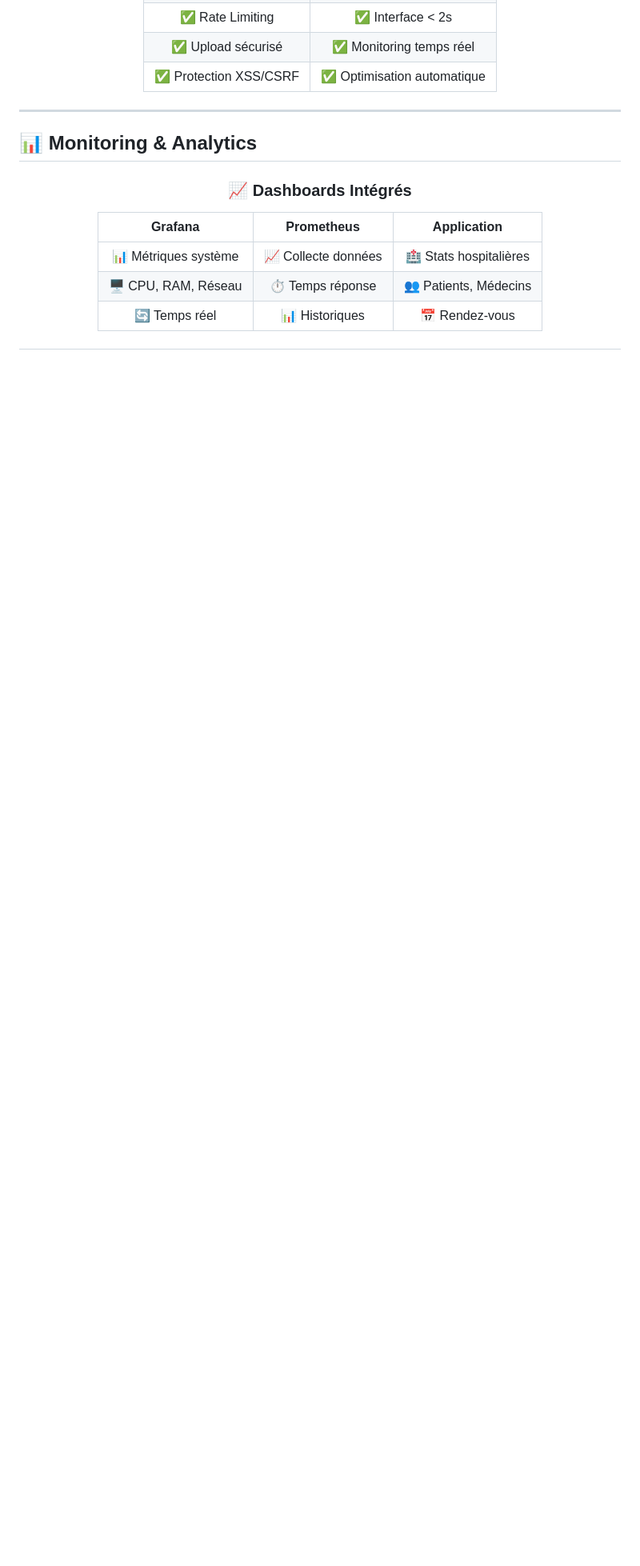
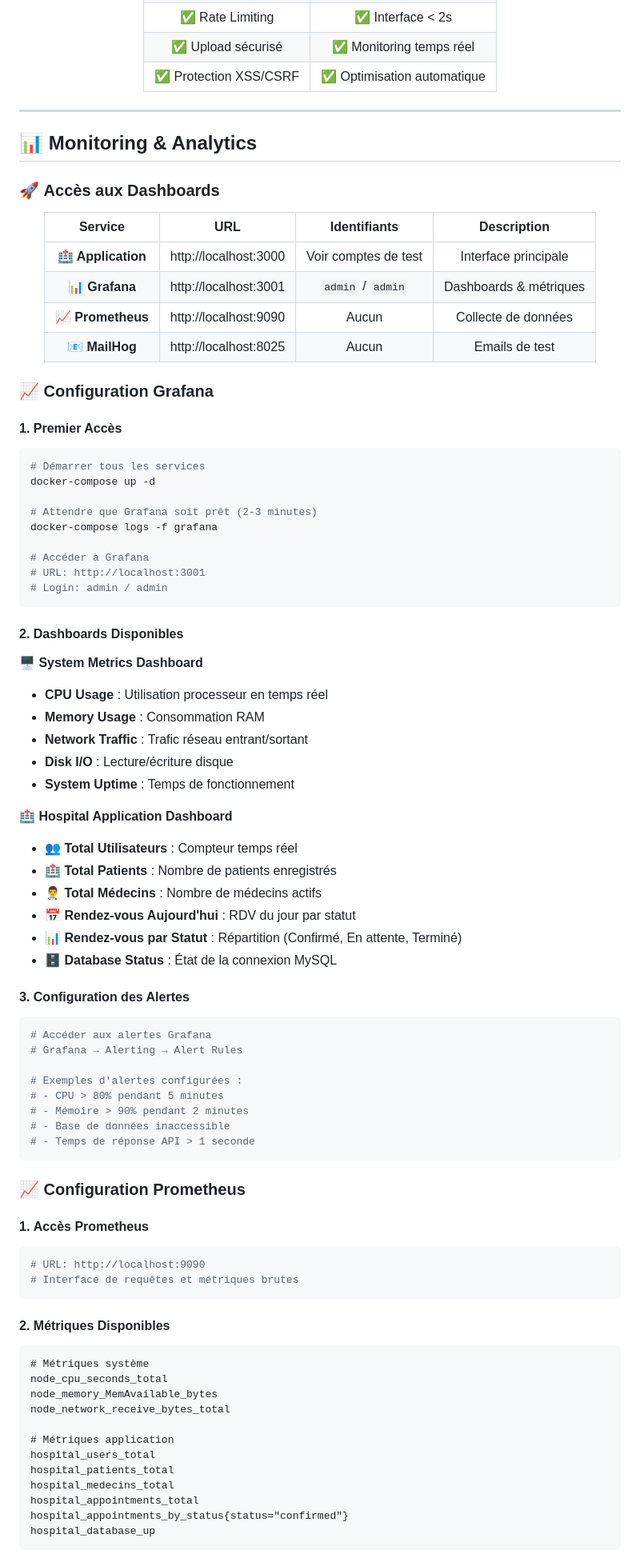
Before and after one commit to adamakonfe/gestion_hopital, a Markdown page: README.md, the part around the change printed below. Shown: that part at 80% size. GitHub-like rendering; blank space fills up the shorter version.

Commit message:
Ajout configuration détaillée Grafana et Prometheus dans README

````diff
--- a/README.md
+++ b/README.md
@@ -173,14 +174,84 @@ docker-compose exec backend php artisan migrate --seed
 
 ## 📊 **Monitoring & Analytics**
 
+### 🚀 **Accès aux Dashboards**
+
 <div align="center">
 
-### 📈 **Dashboards Intégrés**
-
-| **Grafana** | **Prometheus** | **Application** |
-|:---:|:---:|:---:|
-| 📊 Métriques système | 📈 Collecte données | 🏥 Stats hospitalières |
-| 🖥️ CPU, RAM, Réseau | ⏱️ Temps réponse | 👥 Patients, Médecins |
-| 🔄 Temps réel | 📊 Historiques | 📅 Rendez-vous |
+| Service | URL | Identifiants | Description |
+|:---:|:---:|:---:|:---:|
+| **🏥 Application** | http://localhost:3000 | Voir comptes de test | Interface principale |
+| **📊 Grafana** | http://localhost:3001 | `admin` / `admin` | Dashboards & métriques |
+| **📈 Prometheus** | http://localhost:9090 | Aucun | Collecte de données |
+| **📧 MailHog** | http://localhost:8025 | Aucun | Emails de test |
 
 </div>
+
+### 📈 **Configuration Grafana**
+
+#### 1. **Premier Accès**
+```bash
+# Démarrer tous les services
+docker-compose up -d
+
+# Attendre que Grafana soit prêt (2-3 minutes)
+docker-compose logs -f grafana
+
+# Accéder à Grafana
+# URL: http://localhost:3001
+# Login: admin / admin
+```
+
+#### 2. **Dashboards Disponibles**
+
+**🖥️ System Metrics Dashboard**
+- **CPU Usage** : Utilisation processeur en temps réel
+- **Memory Usage** : Consommation RAM
+- **Network Traffic** : Trafic réseau entrant/sortant
+- **Disk I/O** : Lecture/écriture disque
+- **System Uptime** : Temps de fonctionnement
+
+**🏥 Hospital Application Dashboard**
+- **👥 Total Utilisateurs** : Compteur temps réel
+- **🏥 Total Patients** : Nombre de patients enregistrés
+- **👨‍⚕️ Total Médecins** : Nombre de médecins actifs
+- **📅 Rendez-vous Aujourd'hui** : RDV du jour par statut
+- **📊 Rendez-vous par Statut** : Répartition (Confirmé, En attente, Terminé)
+- **🗄️ Database Status** : État de la connexion MySQL
+
+#### 3. **Configuration des Alertes**
+```bash
+# Accéder aux alertes Grafana
+# Grafana → Alerting → Alert Rules
+
+# Exemples d'alertes configurées :
+# - CPU > 80% pendant 5 minutes
+# - Mémoire > 90% pendant 2 minutes
+# - Base de données inaccessible
+# - Temps de réponse API > 1 seconde
+```
+
+### 📈 **Configuration Prometheus**
+
+#### 1. **Accès Prometheus**
+```bash
+# URL: http://localhost:9090
+# Interface de requêtes et métriques brutes
+```
+
+#### 2. **Métriques Disponibles**
+```promql
+# Métriques système
+node_cpu_seconds_total
+node_memory_MemAvailable_bytes
+node_network_receive_bytes_total
+
+# Métriques application
+hospital_users_total
+hospital_patients_total
+hospital_medecins_total
+hospital_appointments_total
+hospital_appointments_by_status{status="confirmed"}
+hospital_database_up
+```
+
````
Also changed, not shown: other parts of README.md (+101 -0 lines).
